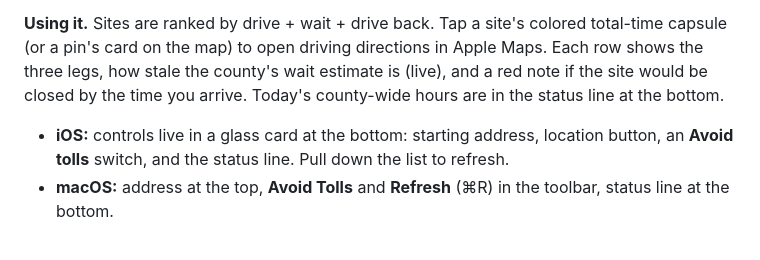
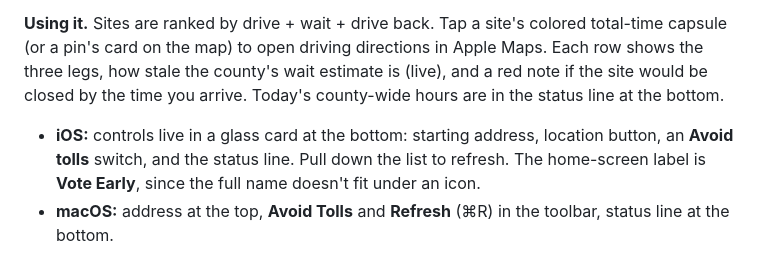
Before and after one commit to jaysoffian/wake-votes-early, a Markdown page: README.md, the part around the change. Drawn GitHub-style.

Commit message:
README: note the iOS home-screen label

```diff
--- a/README.md
+++ b/README.md
@@ -13,7 +13,7 @@ Native SwiftUI app for macOS and iOS from one Xcode project, plus a command-line
 
 **Using it.** Sites are ranked by drive + wait + drive back. Tap a site's colored total-time capsule (or a pin's card on the map) to open driving directions in Apple Maps. Each row shows the three legs, how stale the county's wait estimate is (live), and a red note if the site would be closed by the time you arrive. Today's county-wide hours are in the status line at the bottom.
 
-- **iOS:** controls live in a glass card at the bottom: starting address, location button, an **Avoid tolls** switch, and the status line. Pull down the list to refresh.
+- **iOS:** controls live in a glass card at the bottom: starting address, location button, an **Avoid tolls** switch, and the status line. Pull down the list to refresh. The home-screen label is **Vote Early**, since the full name doesn't fit under an icon.
 - **macOS:** address at the top, **Avoid Tolls** and **Refresh** (⌘R) in the toolbar, status line at the bottom.
 
 Wait times refresh every 5 minutes on their own. Drive times are cached for 10 minutes per starting point and toll setting; changing either recomputes them.
```
